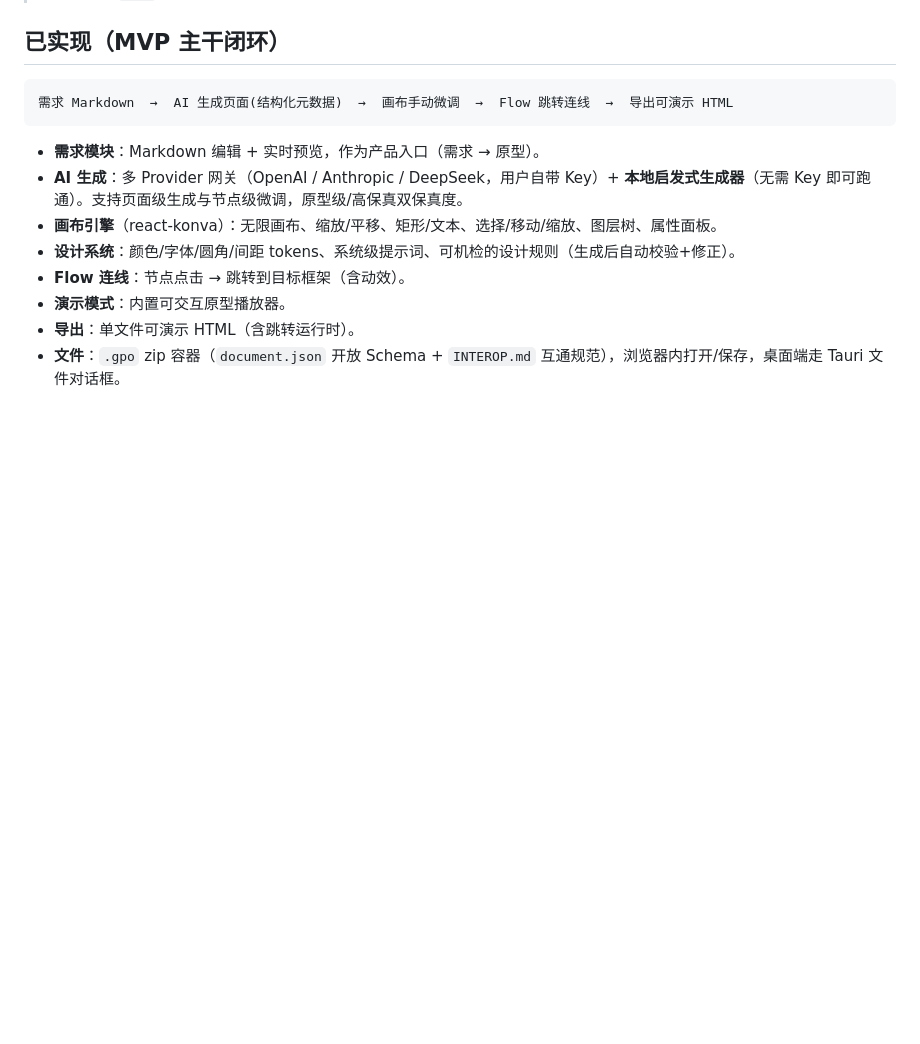
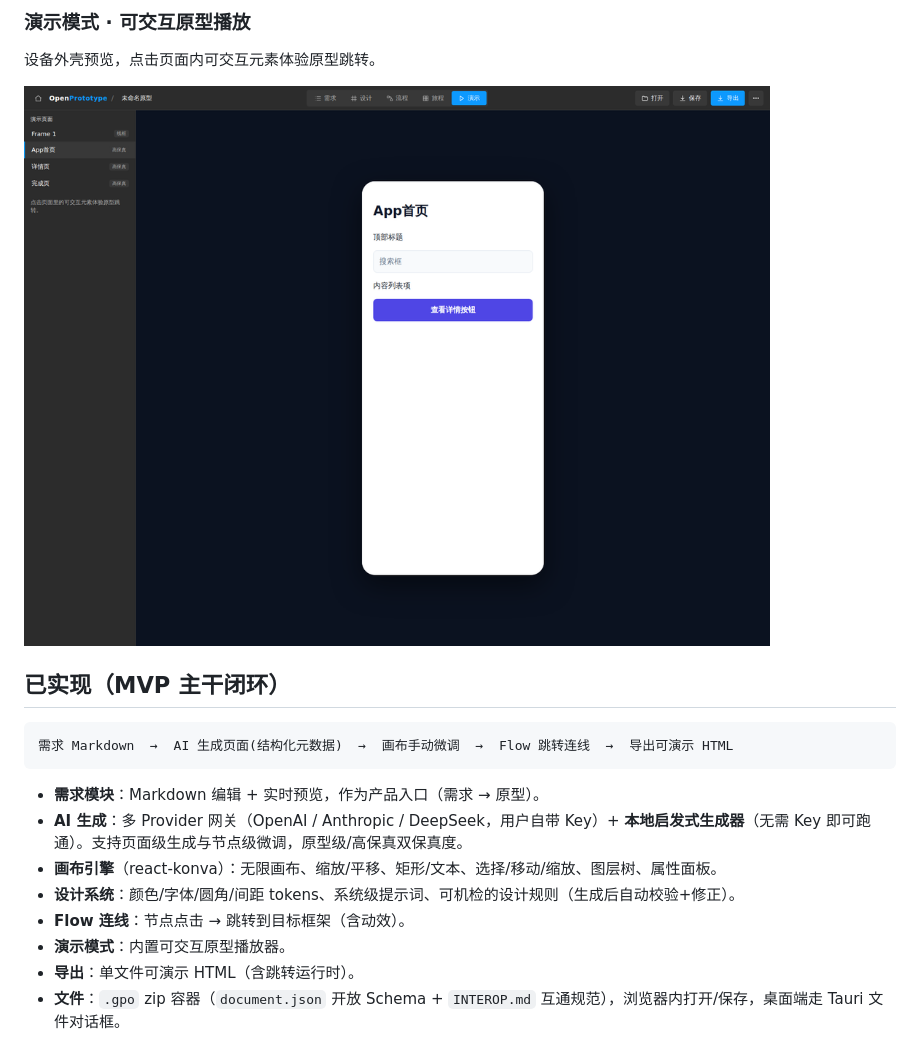
Before and after one commit to gatesenman/openprototype, a Markdown page: README.md, the part around one of its changes. Rendered like a GitHub page; pictures changed too: docs/screenshots/06-preview.png (added); blank space fills up the shorter version.

Commit message:
docs: add software UI screenshots to README

```diff
--- a/README.md
+++ b/README.md
@@ -6,3 +36,7 @@ AI 驱动的产品原型工具。**需求文档驱动**：先写/管理需求 Ma
+### 演示模式 · 可交互原型播放
+设备外壳预览，点击页面内可交互元素体验原型跳转。
+
+![演示模式](docs/screenshots/06-preview.png)
 
 ## 已实现（MVP 主干闭环）
 
```
Also changed, not shown: other parts of README.md (+30 -0 lines), docs/screenshots/01-home.png (added), docs/screenshots/02-design-canvas.png (added), docs/screenshots/03-requirements.png (added), docs/screenshots/04-journey-map.png (added), docs/screenshots/05-flow.png (added).
